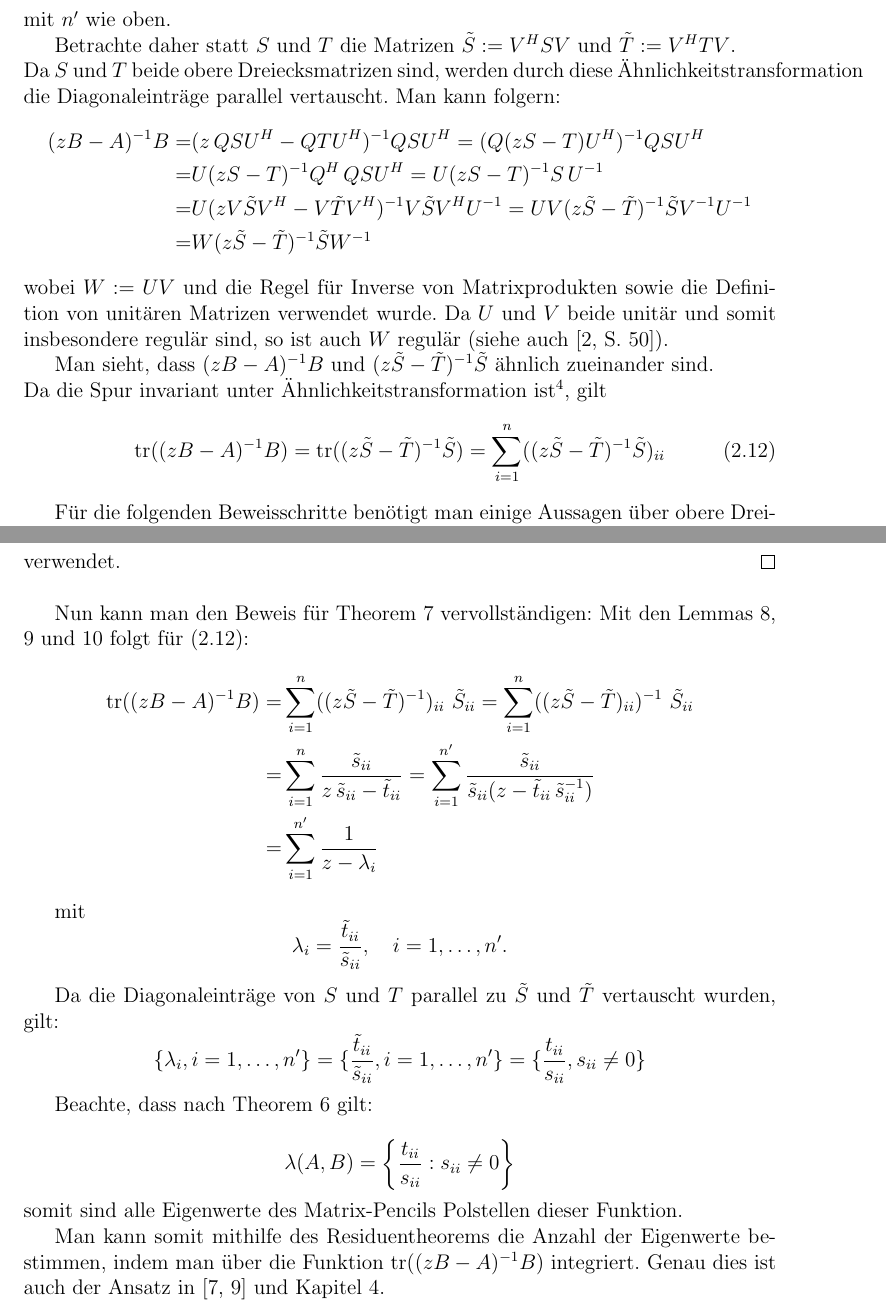
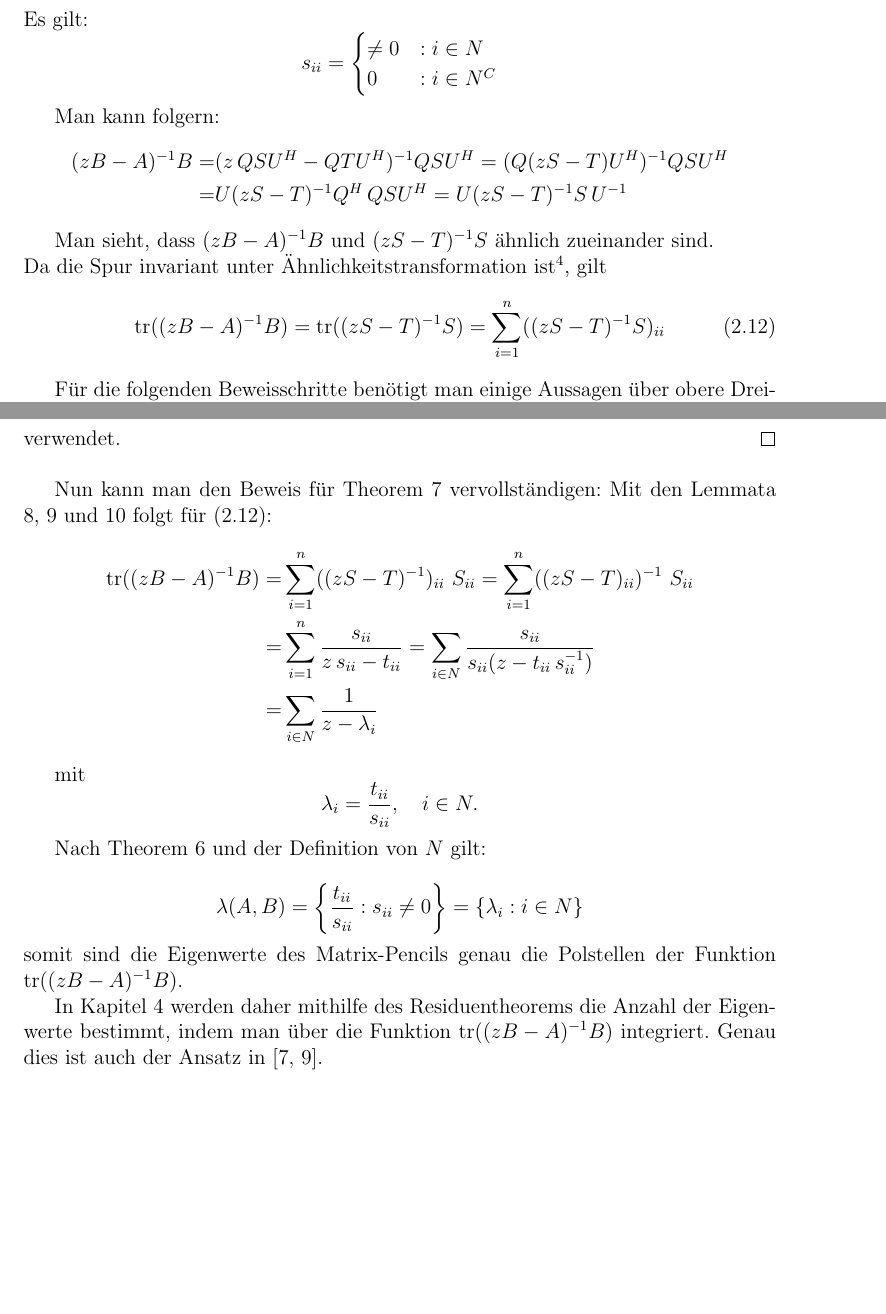
Before and after one commit to NextGen73/Bachelor_GewEwZaehlung, a LaTeX document (Ausarbeitung/Ausarbeitung.tex): two parts of pages 10 and 11 of 29, joined at a grey line, cut at the place of the change, the shorter picture padded with empty space. Compiled offline with pdfLaTeX.

Commit message:
Tilde, n' umgangen

```diff
--- a/Ausarbeitung/Ausarbeitung.tex
+++ b/Ausarbeitung/Ausarbeitung.tex
@@ -451,25 +448,20 @@ Tag der Einreichung: \datum
+            Es gilt:
+            $$s_{ii} = \begin{cases}
+                  \ne 0 & : i\in N\\
+                  0 & : i\in N^C
             \end{cases}$$
-            mit $n'$ wie oben.
 
-            Betrachte daher statt $S$ und $T$ die Matrizen $\Tilde S:=V^HSV$ und $\Tilde T:= V^H T V$.\\
-            Da $S$ und $T$ beide obere Dreiecksmatrizen sind, werden durch diese
-            Ähnlichkeitstransformation die Diagonaleinträge parallel vertauscht.
-%%%%%%%%%%%% ich habe keinen Beweis
             Man kann folgern:
             \begin{align*}
                   (zB-A)\inv B =& (z\,QSU^H-QTU^H)\inv QSU^H = (Q(zS-T)U^H)\inv QSU^H \\
-                  =& U(zS-T)\inv Q^H\,QSU^H = U(zS-T)\inv S\,U\inv\\
-                  =& U(zV \Tilde S V^H-V \Tilde T V^H)\inv V \Tilde S V^H U\inv = UV (z\Tilde S-\Tilde T)\inv \Tilde S V\inv U\inv\\
-                  =& W (z\Tilde S-\Tilde T)\inv \Tilde S W\inv
+                  =& U(zS-T)\inv Q^H\,QSU^H = U(zS-T)\inv S\,U\inv
             \end{align*}
-            wobei $W:=UV$ und die Regel für Inverse von Matrixprodukten sowie die Definition von unitären Matrizen verwendet wurde.
-            Da $U$ und $V$ beide unitär und somit insbesondere regulär sind, so ist auch $W$ regulär (siehe auch \cite[S. 50]{matrixGolub}).
 
-            Man sieht, dass $(zB-A)\inv B$ und  $(z\Tilde S-\Tilde T)\inv \Tilde S$ ähnlich zueinander sind.\\
+            Man sieht, dass $(zB-A)\inv B$ und  $(zS-T)\inv S$ ähnlich zueinander sind.\\
             Da die Spur invariant unter Ähnlichkeitstransformation ist\footnote{vgl. 3. Exercise unter Example 1.3.5 in \cite{matrixSpur}}, gilt
             \begin{equation}
                   \label{eqn: Haltepunkt Bew Futamura}
-                  \tr((zB-A)\inv B) = \tr((z\Tilde S-\Tilde T)\inv \Tilde S) = \sum_{i=1}^{n}((z\Tilde S-\Tilde T)\inv \Tilde S)_{ii}
+                  \tr((zB-A)\inv B) = \tr((zS-T)\inv S) = \sum_{i=1}^{n}((zS-T)\inv S)_{ii}
             \end{equation}
 
             Für die folgenden Beweisschritte benötigt man einige Aussagen über obere Dreiecksmatrizen, hierbei ist mit $X_{ij}$ der Eintag von X in Zeile $i$ und Spalte $j$ gemeint.
@@ -504,28 +496,24 @@ Tag der Einreichung: \datum
             verwendet.\qed\\
 
             Nun kann man den Beweis für Theorem \ref{thrm: IdentitätFutamura} vervollständigen:
-            Mit den Lemmas \ref{Hilfslemma_Futamura: Inv Dreieck}, \ref{Hilfslemma_Futamura: Prod Dreieck} und \ref{Hilfslemma_Futamura: Diag Inv Dreieck} folgt für (\ref{eqn: Haltepunkt Bew Futamura}):
-% Lemmas/Lemmen?
+            Mit den Lemmata \ref{Hilfslemma_Futamura: Inv Dreieck}, \ref{Hilfslemma_Futamura: Prod Dreieck} und \ref{Hilfslemma_Futamura: Diag Inv Dreieck} folgt für (\ref{eqn: Haltepunkt Bew Futamura}):
             \begin{align*}
-                  \tr((zB-A)\inv B) =& \sum_{i=1}^{n}((z\Tilde S-\Tilde T)\inv)_{ii}\ \Tilde S_{ii} = \sum_{i=1}^{n}((z\Tilde S-\Tilde T)_{ii})\inv\ \Tilde S_{ii}\\
-                  =& \sum_{i=1}^{n}\frac{\Tilde s_{ii}}{z\,\Tilde s_{ii}-\Tilde t_{ii}} = \sum_{i=1}^{n'}\frac{\Tilde s_{ii}}{\Tilde s_{ii}(z-\Tilde t_{ii}\, \Tilde s_{ii}\inv)}\\
-                  =& \sum_{i=1}^{n'} \frac{1}{z-\lambda_i}
+                  \tr((zB-A)\inv B) =& \sum_{i=1}^{n}((zS-T)\inv)_{ii}\ S_{ii} = \sum_{i=1}^{n}((zS-T)_{ii})\inv\ S_{ii}\\
+                  =& \sum_{i=1}^{n}\frac{s_{ii}}{z\,s_{ii}-t_{ii}} = \sum_{i\in N}\frac{s_{ii}}{s_{ii}(z-t_{ii}\, s_{ii}\inv)}\\
+                  =& \sum_{i\in N} \frac{1}{z-\lambda_i}
             \end{align*}
 
             mit
-            $$\lambda_i = \frac{\Tilde t_{ii}}{\Tilde s_{ii}},\quad i=1,\dots,n'.$$
+            $$\lambda_i = \frac{t_{ii}}{s_{ii}},\quad i\in N.$$
 
-            Da die Diagonaleinträge von $S$ und $T$ parallel zu $\Tilde S$ und $\Tilde T$ vertauscht wurden, gilt:
-            $$\{\lambda_i, i=1,\dots,n'\} = \{\frac{\Tilde t_{ii}}{\Tilde s_{ii}}, i=1,\dots,n'\} = \{\frac{t_{ii}}{s_{ii}}, s_{ii}\ne 0\}$$
+            Nach Theorem \ref{thrm: allg Schur Zerlegung} und der Definition von $N$ gilt:
 
-            Beachte, dass nach Theorem \ref{thrm: allg Schur Zerlegung} gilt:
+            $$\lambda(A, B) = \left\{\frac{t_{ii}}{s_{ii}} : s_{ii}\ne 0\right\} = \{\lambda_i: i\in N\}$$
+            somit sind die Eigenwerte des Matrix-Pencils genau die Polstellen der Funktion $\tr((zB-A)\inv B)$.
 
-            $$\lambda(A, B) = \left\{\frac{t_{ii}}{s_{ii}} : s_{ii}\ne 0\right\}$$
-            somit sind alle Eigenwerte des Matrix-Pencils Polstellen dieser Funktion.
-% das ist noch sehr doof gemacht, diese Funktion - welche?
-
-            Man kann somit mithilfe des Residuentheorems die Anzahl der Eigenwerte bestimmen, indem man über die Funktion $\tr((zB-A)\inv B)$ integriert.
-            Genau dies ist auch der Ansatz in \cite{grundlageFutamura,hauptteilTkachuk} und Kapitel \ref{sec: EW Zählung}.
+            In Kapitel \ref{sec: EW Zählung} werden daher mithilfe des Residuentheorems die Anzahl der Eigenwerte bestimmt,
+            indem man über die Funktion $\tr((zB-A)\inv B)$ integriert.
+            Genau dies ist auch der Ansatz in \cite{grundlageFutamura,hauptteilTkachuk}.
 % hier noch entscheiden, was drin gelassen wird
 
 % falls man Schur-Zerlegung auf S anwendet, um die Eigenwerte zu sortieren, dann muss man auch gleiche Ähnlichkeitstransformation auf T anwenden, aber ist es dann noch eine obere Dreiecksmatrix?
```
Also changed, not shown: Ausarbeitung/Ausarbeitung.tex (9 more changed lines).
